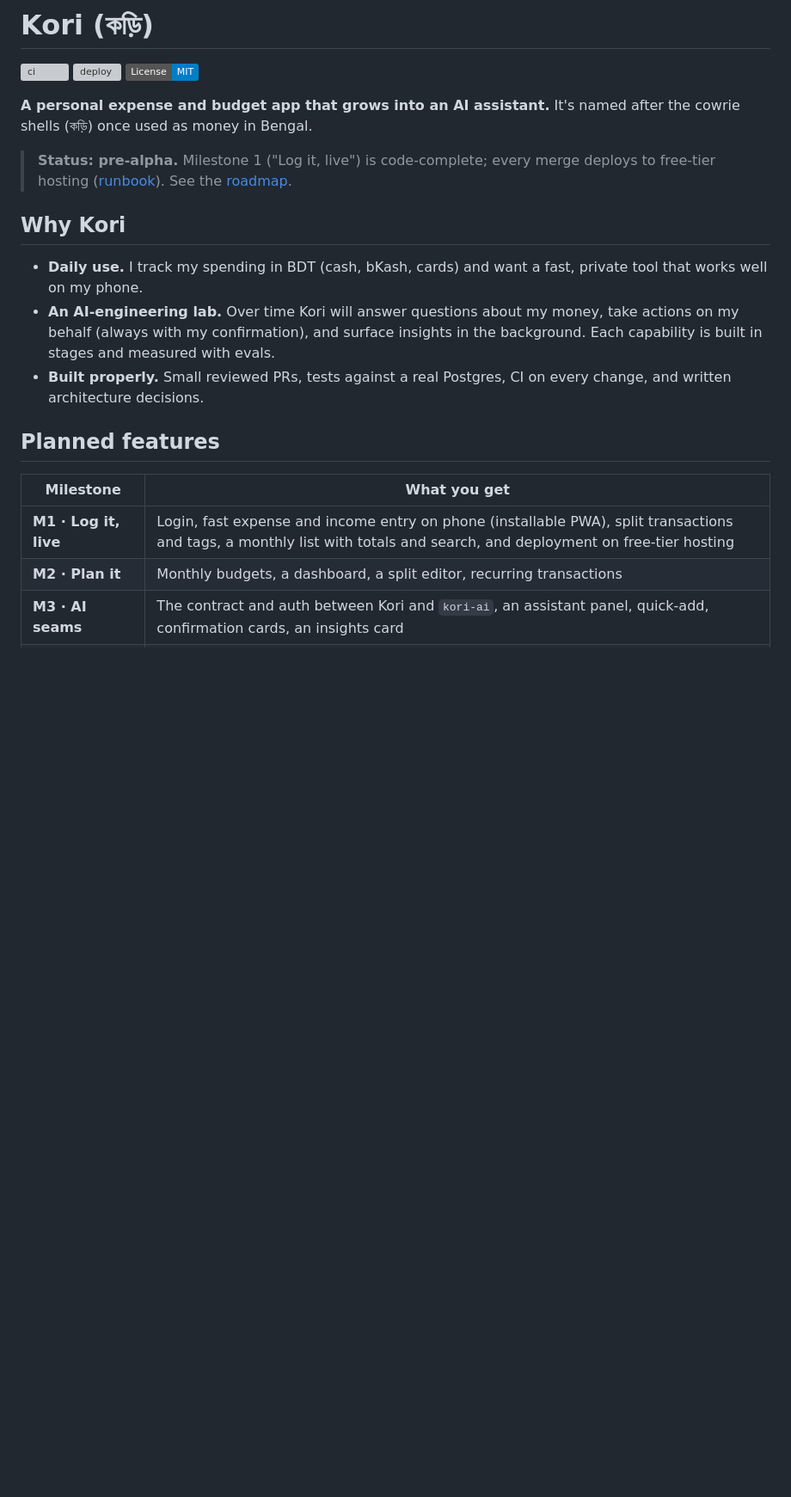
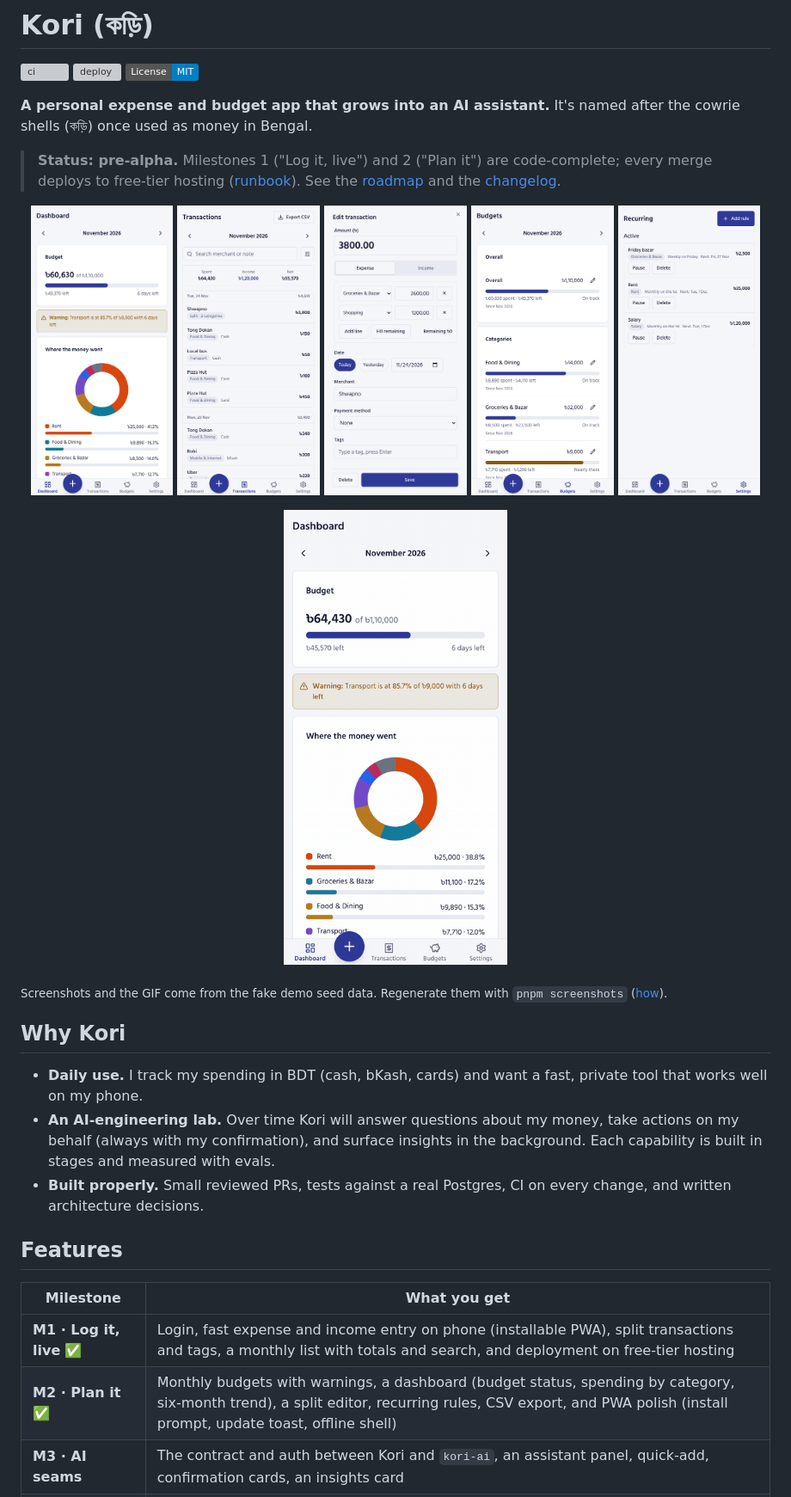
Before and after one commit to monjurul0007/kori, a Markdown page: README.md, the part around the change. Shown at 86% size. Rendered like a GitHub page; pictures changed too: docs/media/budgets.png (added), docs/media/dashboard.png (added), docs/media/log-expense.gif (added); badges without logos; blank space fills up the shorter version; grey boxes are pictures that could not be loaded.

```diff
--- a/README.md
+++ b/README.md
@@ -7,8 +7,24 @@
 **A personal expense and budget app that grows into an AI assistant.**
 It's named after the cowrie shells (কড়ি) once used as money in Bengal.
 
-> **Status: pre-alpha.** Milestone 1 ("Log it, live") is code-complete; every merge deploys to
-> free-tier hosting ([runbook](docs/deploy.md)). See the [roadmap](ROADMAP.md).
+> **Status: pre-alpha.** Milestones 1 ("Log it, live") and 2 ("Plan it") are code-complete; every
+> merge deploys to free-tier hosting ([runbook](docs/deploy.md)). See the [roadmap](ROADMAP.md)
+> and the [changelog](CHANGELOG.md).
+
+<p align="center">
+  <img src="docs/media/dashboard.png" width="19%" alt="Dashboard: this month's budget progress, budget warnings and a donut chart of spending by category">
+  <img src="docs/media/transactions.png" width="19%" alt="Transactions list for the month with spent, income and net totals, grouped by day, including a split transaction">
+  <img src="docs/media/split-form.png" width="19%" alt="Edit transaction form showing a split across two categories with the remaining amount at zero">
+  <img src="docs/media/budgets.png" width="19%" alt="Budgets page with an overall monthly limit and per-category limits showing how much is spent and left">
+  <img src="docs/media/recurring.png" width="19%" alt="Recurring rules page listing a weekly bazar rule and monthly rent and salary rules with their next dates">
+</p>
+
+<p align="center">
+  <img src="docs/media/log-expense.gif" width="260" alt="Short screen recording: adding a 180 taka coffee expense and seeing it appear in the recent transactions on the dashboard">
+</p>
+
+<sub>Screenshots and the GIF come from the fake demo seed data. Regenerate them with
+`pnpm screenshots` ([how](apps/web/e2e/screenshots.ts)).</sub>
 
 ## Why Kori
 
@@ -20,12 +36,12 @@ It's named after the cowrie shells (কড়ি) once used as money in Bengal.
 - **Built properly.** Small reviewed PRs, tests against a real Postgres, CI on every change, and
   written architecture decisions.
 
-## Planned features
+## Features
 
 | Milestone | What you get |
 |---|---|
-| **M1 · Log it, live** | Login, fast expense and income entry on phone (installable PWA), split transactions and tags, a monthly list with totals and search, and deployment on free-tier hosting |
-| **M2 · Plan it** | Monthly budgets, a dashboard, a split editor, recurring transactions |
+| **M1 · Log it, live** ✅ | Login, fast expense and income entry on phone (installable PWA), split transactions and tags, a monthly list with totals and search, and deployment on free-tier hosting |
+| **M2 · Plan it** ✅ | Monthly budgets with warnings, a dashboard (budget status, spending by category, six-month trend), a split editor, recurring rules, CSV export, and PWA polish (install prompt, update toast, offline shell) |
 | **M3 · AI seams** | The contract and auth between Kori and `kori-ai`, an assistant panel, quick-add, confirmation cards, an insights card |
 | **M4–M8 · AI track** | Natural-language entry, Q&A over my data using tools, an agent with confirmed actions, auto-categorization and anomaly alerts, evals and tracing |
 
```
Also changed, not shown: CHANGELOG.md (added, +54 -0 lines), ROADMAP.md (+2 -2 lines), docs/architecture.md (+14 -3 lines), 2 other files.
